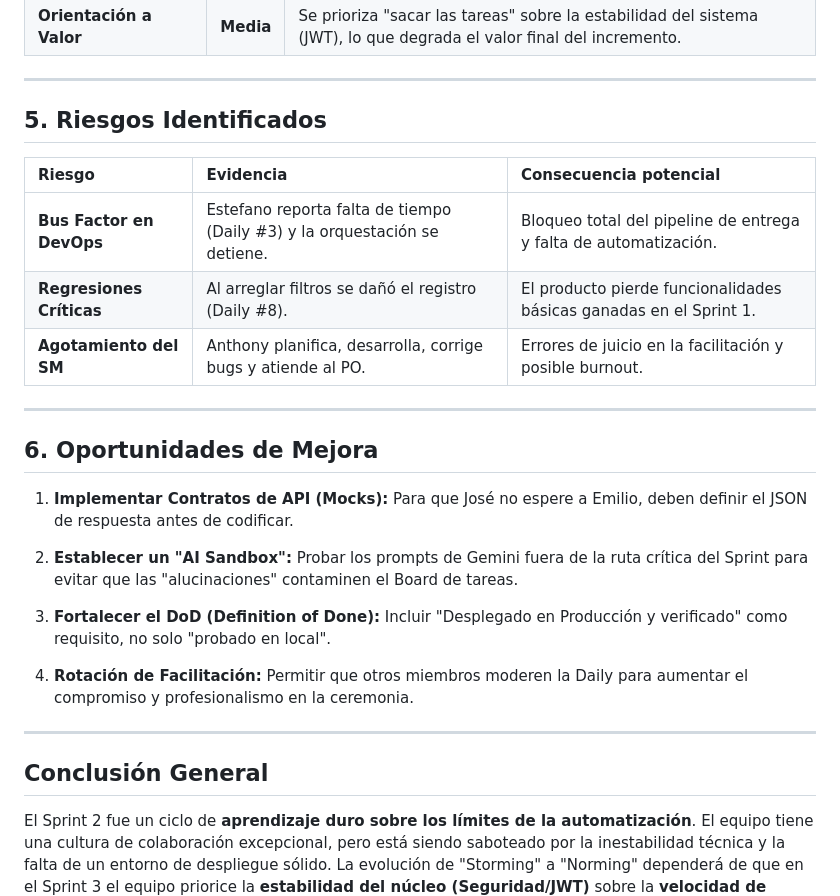
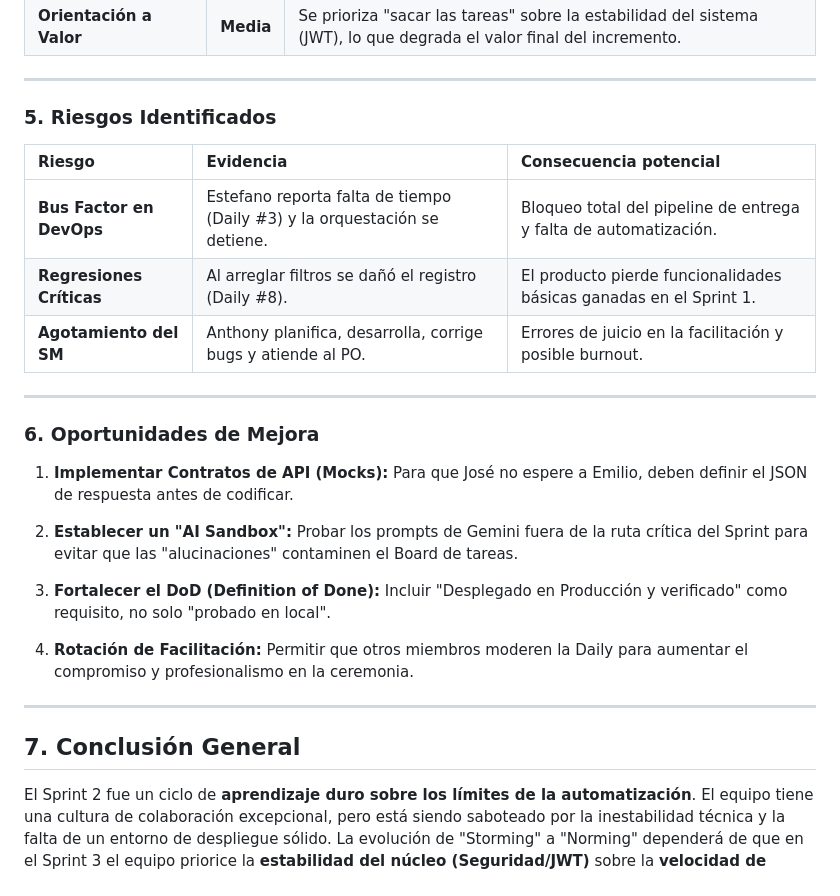
Before and after one commit to AnthonyAlejandroMoralesVargas/tic-scrum-docs, a Markdown page: archivos/s2_daily.md, the part around one of its changes. Drawn GitHub-style.

```diff
--- a/archivos/s2_daily.md
+++ b/archivos/s2_daily.md
@@ -85,7 +85,7 @@ A nivel humano, el equipo demostró una notable **colaboración interdisciplinar
 
 ---
 
-## 5. Riesgos Identificados
+### 5. Riesgos Identificados
 
 | Riesgo                   | Evidencia                                                                 | Consecuencia potencial                                             |
 | :----------------------- | :------------------------------------------------------------------------ | :----------------------------------------------------------------- |
@@ -95,7 +95,7 @@ A nivel humano, el equipo demostró una notable **colaboración interdisciplinar
 
 ---
 
-## 6. Oportunidades de Mejora
+### 6. Oportunidades de Mejora
 
 1.  **Implementar Contratos de API (Mocks):** Para que José no espere a Emilio, deben definir el JSON de respuesta antes de codificar.
 
@@ -107,6 +107,6 @@ A nivel humano, el equipo demostró una notable **colaboración interdisciplinar
 
 ---
 
-## Conclusión General
+## 7. Conclusión General
 
 El Sprint 2 fue un ciclo de **aprendizaje duro sobre los límites de la automatización**. El equipo tiene una cultura de colaboración excepcional, pero está siendo saboteado por la inestabilidad técnica y la falta de un entorno de despliegue sólido. La evolución de "Storming" a "Norming" dependerá de que en el Sprint 3 el equipo priorice la **estabilidad del núcleo (Seguridad/JWT)** sobre la **velocidad de nuevas funcionalidades**, y que el Scrum Master logre soltar la carga técnica para enfocarse en la salud del proceso ágil.
```
Also changed, not shown: other parts of archivos/s2_daily.md (+4 -4 lines), archivos/s1_planning.md (+6 -6 lines), archivos/s2_planning.md (+16 -34 lines).
